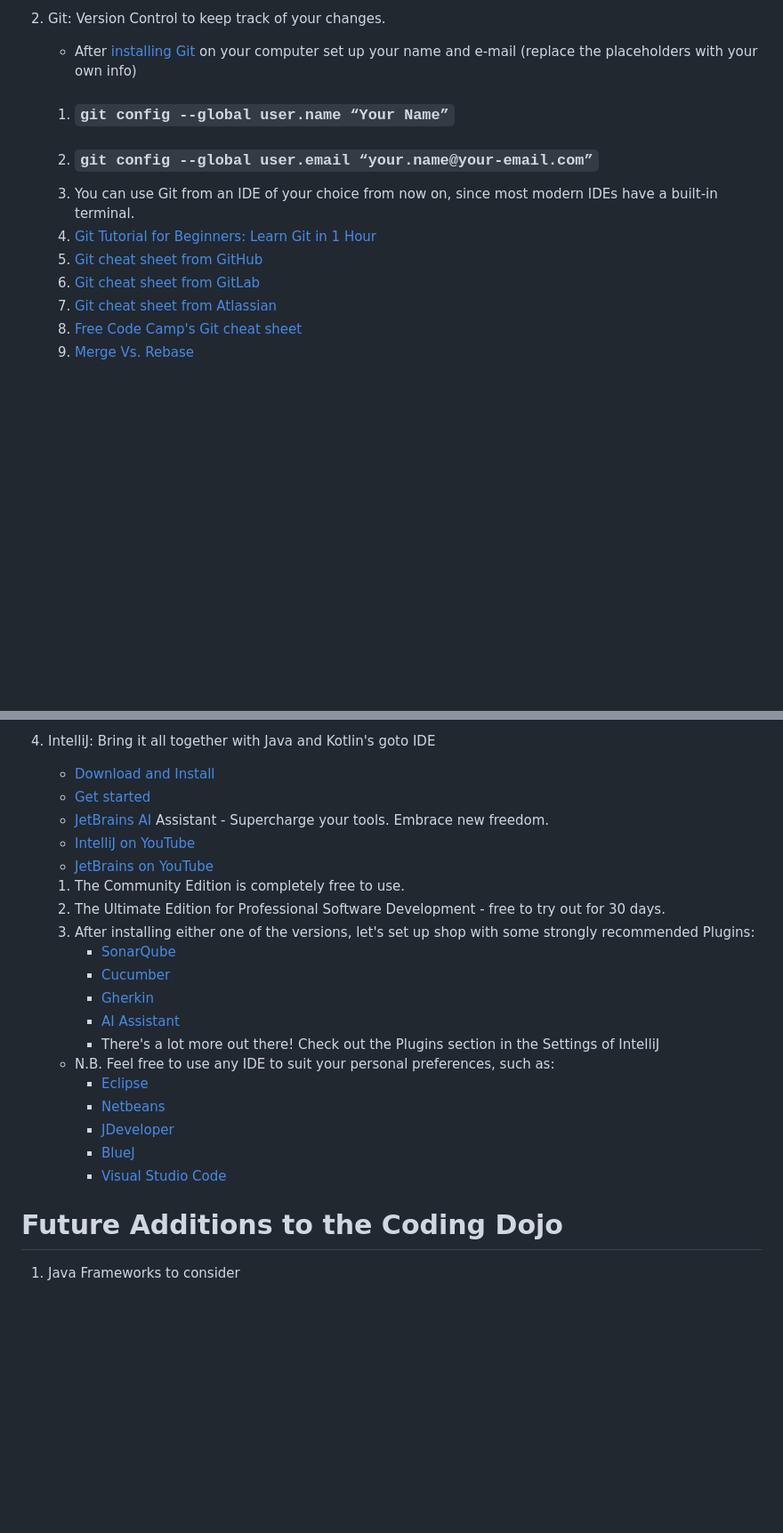
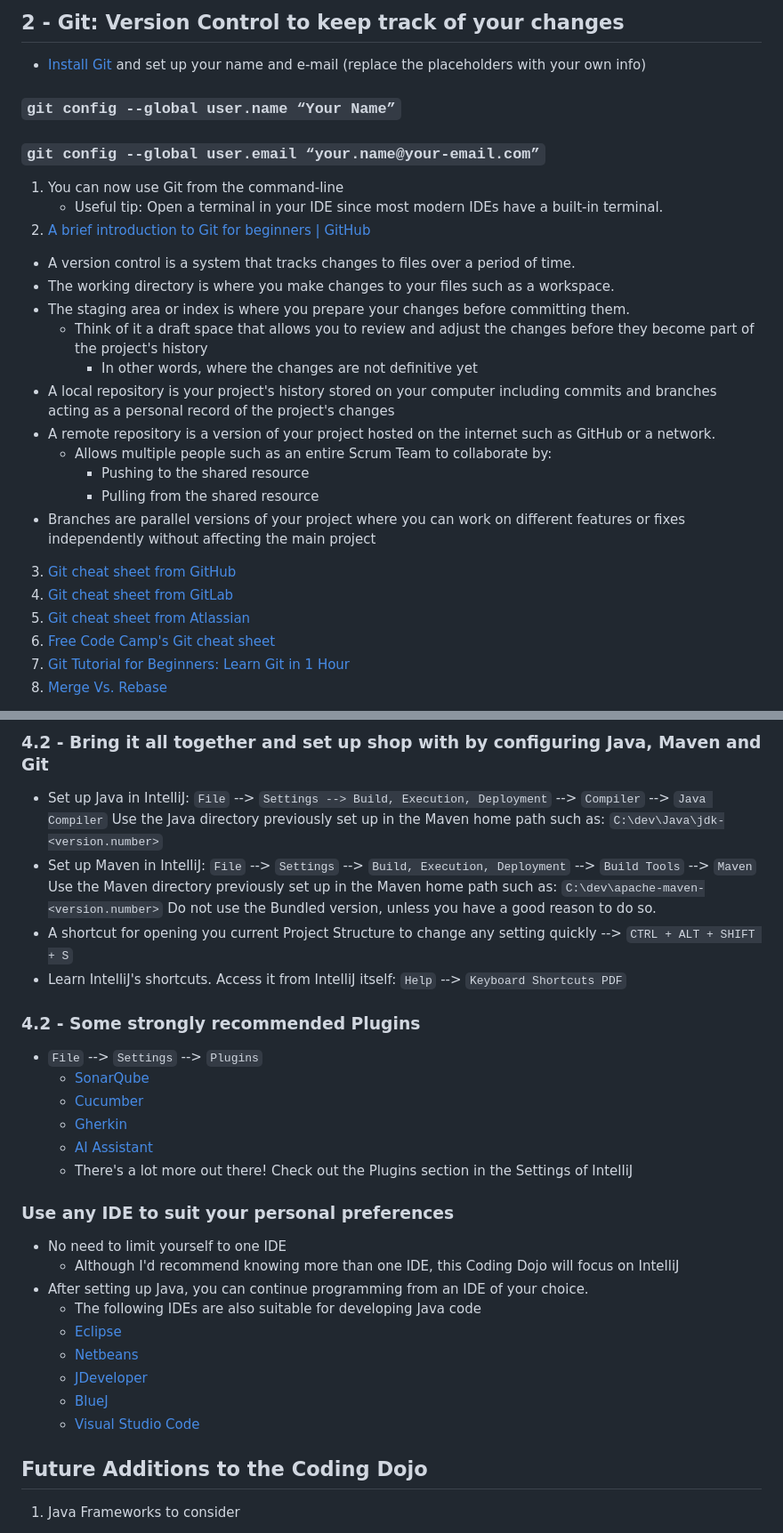
Before and after one commit to The-Code-Alchemist/Coding-Dojo, a Markdown page: README.md, 2 parts joined by grey strips. Shown: that part at 89% size. GitHub-like rendering; blank space fills up the shorter version.

```diff
--- a/README.md
+++ b/README.md
@@ -31,13 +36,26 @@ Now, let's start your future-proof Software Engineering career
 
-2. Git: Version Control to keep track of your changes.
-    -  After [installing Git](https://git-scm.com/) on your computer set up your name and e-mail (replace the placeholders with your own info)
-    1. ### `git config --global user.name “Your Name”`
-    2. ### `git config --global user.email “your.name@your-email.com”`
-    3. You can use Git from an IDE of your choice from now on, since most modern IDEs have a built-in terminal.
-    4. [Git Tutorial for Beginners: Learn Git in 1 Hour](https://www.youtube.com/watch?v=8JJ101D3knE&t=573s)
-    5. [Git cheat sheet from GitHub](https://education.github.com/git-cheat-sheet-education.pdf)
-    6. [Git cheat sheet from GitLab](http://about.gitlab.com/images/press/git-cheat-sheet.pdf)
-    7. [Git cheat sheet from Atlassian](https://www.atlassian.com/git/tutorials/atlassian-git-cheatsheet)
-    8. [Free Code Camp's Git cheat sheet](https://www.freecodecamp.org/news/git-cheat-sheet/)
-    9. [Merge Vs. Rebase](https://www.youtube.com/shorts/nzv0sbfprJo)
+## 2 - Git: Version Control to keep track of your changes
+- [Install Git](https://git-scm.com/) and set up your name and e-mail (replace the placeholders with your own info)
+### `git config --global user.name “Your Name”`
+### `git config --global user.email “your.name@your-email.com”`
+1. You can now use Git from the command-line
+   - Useful tip: Open a terminal in your IDE since most modern IDEs have a built-in terminal.
+2. [A brief introduction to Git for beginners | GitHub](https://www.youtube.com/watch?v=r8jQ9hVA2qs)
+- A version control is a system that tracks changes to files over a period of time.
+- The working directory is where you make changes to your files such as a workspace.
+- The staging area or index is where you prepare your changes before committing them.
+    - Think of it a draft space that allows you to review and adjust the changes before they become part of the project's history
+        - In other words, where the changes are not definitive yet
+- A local repository is your project's history stored on your computer including commits and branches acting as a personal record of the project's changes
+- A remote repository is a version of your project hosted on the internet such as GitHub or a network.
+    - Allows multiple people such as an entire Scrum Team to collaborate by:
+        - Pushing to the shared resource
+        - Pulling from the shared resource
+- Branches are parallel versions of your project where you can work on different features or fixes independently without affecting the main project
+3. [Git cheat sheet from GitHub](https://education.github.com/git-cheat-sheet-education.pdf)
+4. [Git cheat sheet from GitLab](http://about.gitlab.com/images/press/git-cheat-sheet.pdf)
+5. [Git cheat sheet from Atlassian](https://www.atlassian.com/git/tutorials/atlassian-git-cheatsheet)
+6. [Free Code Camp's Git cheat sheet](https://www.freecodecamp.org/news/git-cheat-sheet/)
+7. [Git Tutorial for Beginners: Learn Git in 1 Hour](https://www.youtube.com/watch?v=8JJ101D3knE&t=573s)
+8. [Merge Vs. Rebase](https://www.youtube.com/shorts/nzv0sbfprJo)
 
@@ -80,26 +112,31 @@ Now, let's start your future-proof Software Engineering career
 
-4. IntelliJ: Bring it all together with Java and Kotlin's goto IDE
-    - [Download and Install](https://www.jetbrains.com/idea/download/)
-    - [Get started](https://www.jetbrains.com/help/idea/getting-started.html)
-    - [JetBrains AI](https://www.jetbrains.com/ai/) Assistant - Supercharge your tools. Embrace new freedom.
-    - [IntelliJ on YouTube](https://www.youtube.com/@intellijidea)
-    - [JetBrains on YouTube](https://www.youtube.com/@JetBrainsTV)
-    1. The Community Edition is completely free to use.
-    2. The Ultimate Edition for Professional Software Development - free to try out for 30 days.
-    3. After installing either one of the versions, let's set up shop with some strongly recommended Plugins:
-        - [SonarQube](https://plugins.jetbrains.com/plugin/7973-sonarqube-for-ide/)
-        - [Cucumber](https://plugins.jetbrains.com/plugin/7212-cucumber-for-java/)
-        - [Gherkin](https://plugins.jetbrains.com/plugin/9164-gherkin/)
-        - [AI Assistant](https://plugins.jetbrains.com/plugin/22282-jetbrains-ai-assistant)
-        - There's a lot more out there! Check out the Plugins section in the Settings of IntelliJ
-    - N.B. Feel free to use any IDE to suit your personal preferences, such as:
-        -  [Eclipse](https://eclipseide.org/)
-        -  [Netbeans](https://netbeans.apache.org/front/main/index.html)
-        -  [JDeveloper](https://www.oracle.com/nl/application-development/technologies/jdeveloper.html)
-        -  [BlueJ](https://www.bluej.org/)
-        -  [Visual Studio Code](https://code.visualstudio.com/)
+### 4.2 - Bring it all together and set up shop with by configuring Java, Maven and Git
+  - Set up Java in IntelliJ: `File` --> `Settings --> Build, Execution, Deployment` --> `Compiler` --> `Java Compiler`
+      Use the Java directory previously set up in the Maven home path such as: `C:\dev\Java\jdk-<version.number>`
+  - Set up Maven in IntelliJ: `File` --> `Settings` --> `Build, Execution, Deployment` --> `Build Tools` --> `Maven`
+      Use the Maven directory previously set up in the Maven home path such as: `C:\dev\apache-maven-<version.number>`
+      Do not use the Bundled version, unless you have a good reason to do so.
+  - A shortcut for opening you current Project Structure to change any setting quickly --> `CTRL + ALT + SHIFT + S`
+  - Learn IntelliJ's shortcuts. Access it from IntelliJ itself: `Help` --> `Keyboard Shortcuts PDF`
+### 4.2 - Some strongly recommended Plugins
+  - `File` --> `Settings` --> `Plugins`
+      - [SonarQube](https://plugins.jetbrains.com/plugin/7973-sonarqube-for-ide/)
+      - [Cucumber](https://plugins.jetbrains.com/plugin/7212-cucumber-for-java/)
+      - [Gherkin](https://plugins.jetbrains.com/plugin/9164-gherkin/)
+      - [AI Assistant](https://plugins.jetbrains.com/plugin/22282-jetbrains-ai-assistant)
+      - There's a lot more out there! Check out the Plugins section in the Settings of IntelliJ
+### Use any IDE to suit your personal preferences
+  - No need to limit yourself to one IDE
+    - Although I'd recommend knowing more than one IDE, this Coding Dojo will focus on IntelliJ
+  - After setting up Java, you can continue programming from an IDE of your choice.
+    - The following IDEs are also suitable for developing Java code
+    -  [Eclipse](https://eclipseide.org/)
+    -  [Netbeans](https://netbeans.apache.org/front/main/index.html)
+    -  [JDeveloper](https://www.oracle.com/nl/application-development/technologies/jdeveloper.html)
+    -  [BlueJ](https://www.bluej.org/)
+    -  [Visual Studio Code](https://code.visualstudio.com/)
 
-# Future Additions to the Coding Dojo
+## Future Additions to the Coding Dojo
 1. Java Frameworks to consider
     1. [Jakarta EE](https://jakarta.ee/)
     2. [Springboot](https://spring.io/projects/spring-boot)
```
Also changed, not shown: other parts of README.md (+90 -66 lines).
